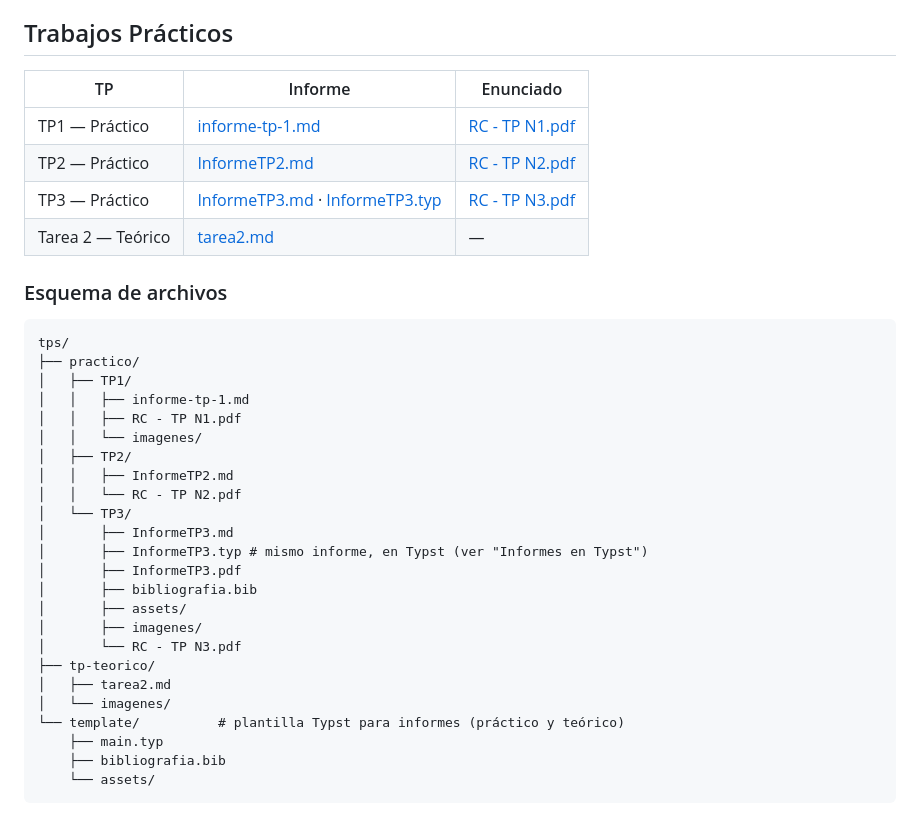
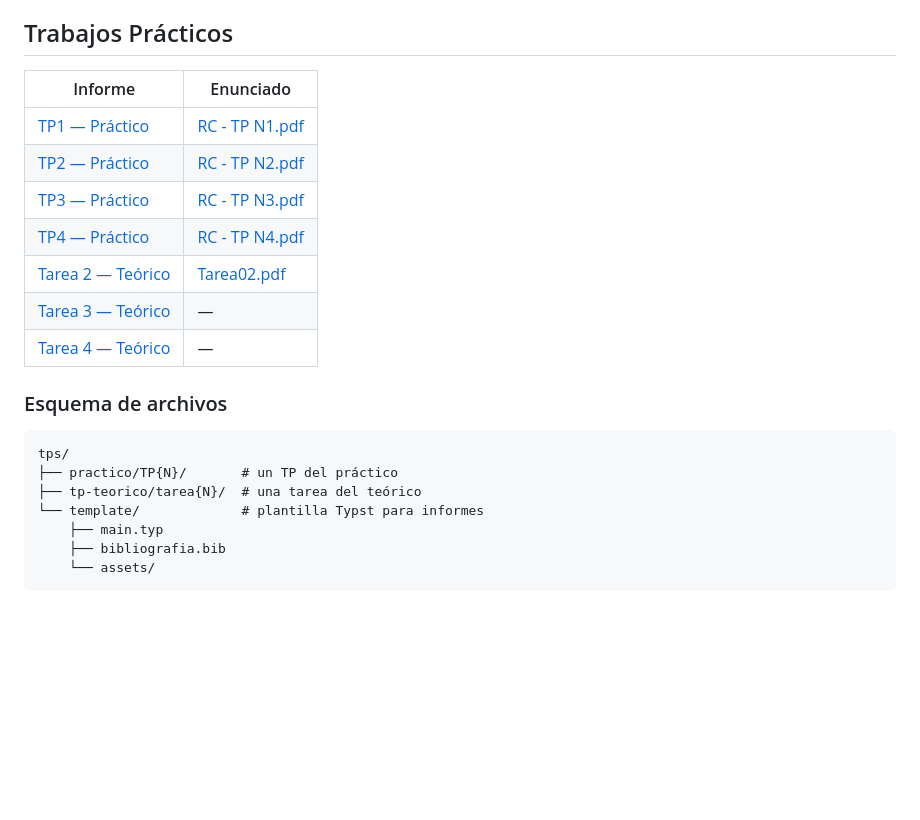
Before and after one commit to IgnaCleri/RedesComputadoras, a Markdown page: README.md, the part around one of its changes. GitHub-like rendering; blank space fills up the shorter version.

Commit message:
Arreglar tablas e índices

````diff
--- a/README.md
+++ b/README.md
@@ -4,37 +4,23 @@
 
 ## Trabajos Prácticos
 
-| TP                  | Informe                                            | Enunciado                                          |
-| ------------------- | -------------------------------------------------- | -------------------------------------------------- |
-| TP1 — Práctico    | [informe-tp-1.md](tps/practico/TP1/informe-tp-1.md) | [RC - TP N1.pdf](<tps/practico/tp1/RC - TP N1.pdf>) |
-| TP2 — Práctico    | [InformeTP2.md](tps/practico/TP2/InformeTP2.md)     | [RC - TP N2.pdf](<tps/practico/TP2/RC - TP N2.pdf>) |
-| TP3 — Práctico    | [InformeTP3.md](tps/practico/TP3/InformeTP3.md) · [InformeTP3.typ](tps/practico/TP3/InformeTP3.typ) | [RC - TP N3.pdf](<tps/practico/TP3/RC - TP N3.pdf>) |
-| Tarea 2 — Teórico | [tarea2.md](tps/tp-teorico/tarea2.md)               | —                                                 |
+| Informe                                               | Enunciado                                           |
+| ----------------------------------------------------- | --------------------------------------------------- |
+| [TP1 — Práctico](tps/practico/TP1/informe-tp-1.md)    | [RC - TP N1.pdf](<tps/practico/TP1/RC - TP N1.pdf>) |
+| [TP2 — Práctico](tps/practico/TP2/InformeTP2.md)      | [RC - TP N2.pdf](<tps/practico/TP2/RC - TP N2.pdf>) |
+| [TP3 — Práctico](tps/practico/TP3/InformeTP3.pdf)     | [RC - TP N3.pdf](<tps/practico/TP3/RC - TP N3.pdf>) |
+| [TP4 — Práctico](tps/practico/TP4/InformeTP4.md)      | [RC - TP N4.pdf](<tps/practico/TP4/RC - TP N4.pdf>) |
+| [Tarea 2 — Teórico](tps/tp-teorico/tarea2/tarea2.pdf) | [Tarea02.pdf](tps/tp-teorico/tarea2/Tarea02.pdf)    |
+| [Tarea 3 — Teórico](tps/tp-teorico/tarea3/main.pdf)   | —                                                   |
+| [Tarea 4 — Teórico](tps/tp-teorico/tarea4/main.pdf)   | —                                                   |
 
 ### Esquema de archivos
 
 ```
 tps/
-├── practico/
-│   ├── TP1/
-│   │   ├── informe-tp-1.md
-│   │   ├── RC - TP N1.pdf
-│   │   └── imagenes/
-│   ├── TP2/
-│   │   ├── InformeTP2.md
-│   │   └── RC - TP N2.pdf
-│   └── TP3/
-│       ├── InformeTP3.md
-│       ├── InformeTP3.typ # mismo informe, en Typst (ver "Informes en Typst")
-│       ├── InformeTP3.pdf
-│       ├── bibliografia.bib
-│       ├── assets/
-│       ├── imagenes/
-│       └── RC - TP N3.pdf
-├── tp-teorico/
-│   ├── tarea2.md
-│   └── imagenes/
-└── template/          # plantilla Typst para informes (práctico y teórico)
+├── practico/TP{N}/       # un TP del práctico
+├── tp-teorico/tarea{N}/  # una tarea del teórico
+└── template/             # plantilla Typst para informes
     ├── main.typ
     ├── bibliografia.bib
     └── assets/
````
Also changed, not shown: other parts of README.md (+1 -1 lines).
